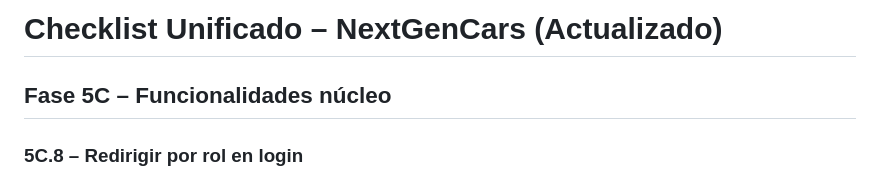
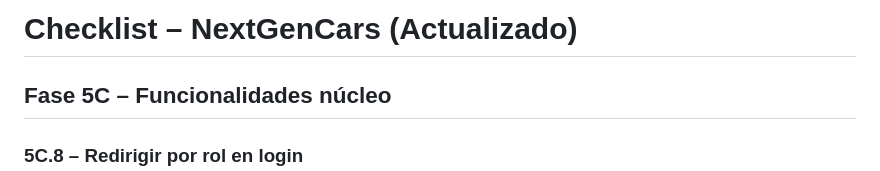
Before and after one commit to davidfrancop/NextGenCars, a Markdown page: docs/CHECKLIST_NextGenCars.md, the part around the change. GitHub-like rendering.

```diff
--- a/docs/CHECKLIST_NextGenCars.md
+++ b/docs/CHECKLIST_NextGenCars.md
@@ -1,4 +1,4 @@
-# Checklist Unificado – NextGenCars (Actualizado)
+# Checklist – NextGenCars (Actualizado)
 
 ## **Fase 5C – Funcionalidades núcleo**
 
```
